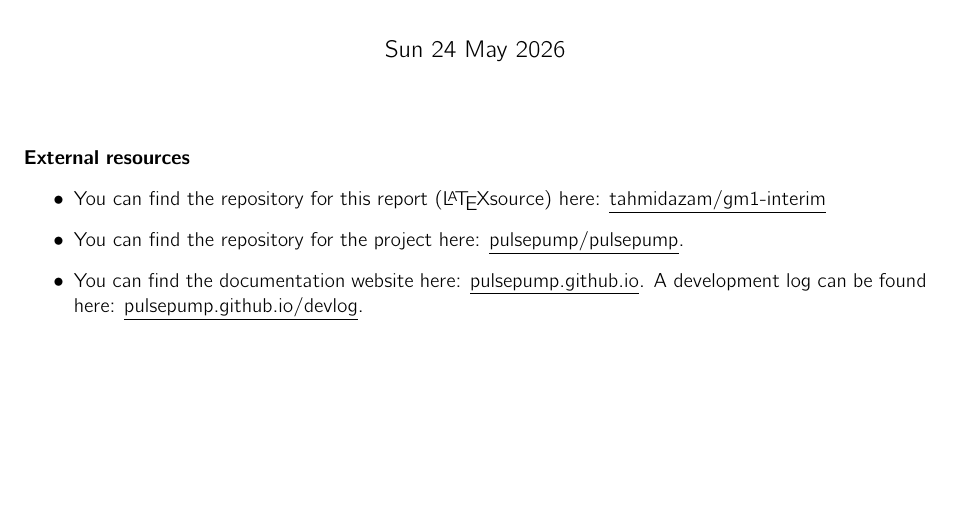
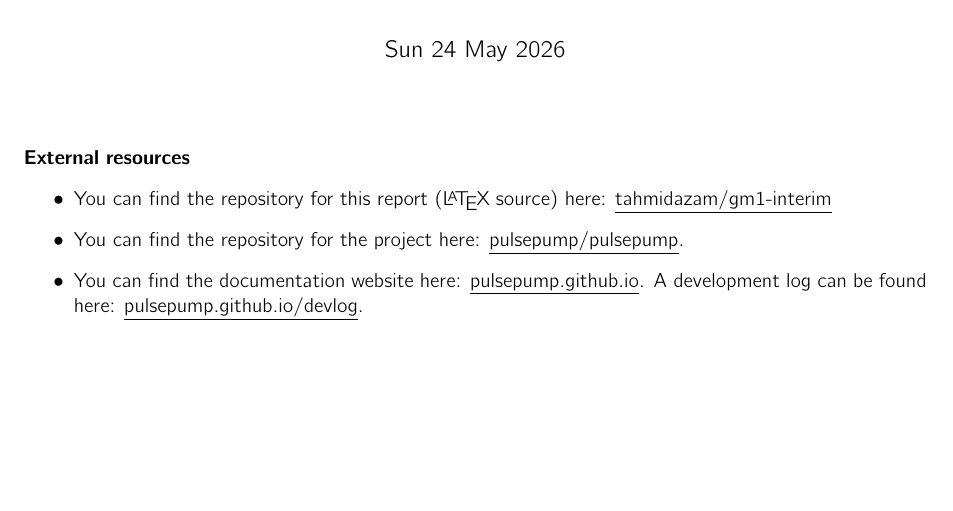
Before and after one commit to tahmidazam/gm1-interim, a LaTeX document (src/main.tex): part of page 1 of 6, cut so that both start at the same text. Compiled offline with pdfLaTeX.

Commit message:
fix: spacing

```diff
--- a/src/main.tex
+++ b/src/main.tex
@@ -67,7 +68,7 @@ The use of LLMs has been engineered using developer tooling (language servers, l
 
 \paragraph{External resources}
 \begin{itemize}
-  \item You can find the repository for this report (\LaTeX source) here: \underline{\href{https://github.com/tahmidazam/gm1-interim}{tahmidazam/gm1-interim}}
+  \item You can find the repository for this report (\LaTeX \;source) here: \underline{\href{https://github.com/tahmidazam/gm1-interim}{tahmidazam/gm1-interim}}
   \item You can find the repository for the project here: \underline{\href{https://github.com/PulsePump/pulsepump}{pulsepump/pulsepump}}.
   \item You can find the documentation website here: \underline{\href{https://pulsepump.github.io/pulsepump/}{pulsepump.github.io}}. A development log can be found here: \underline{\href{https://pulsepump.github.io/pulsepump/devlog/index.html}{pulsepump.github.io/devlog}}.
 \end{itemize}
```
Also changed, not shown: src/main.pdf, src/main.tex (3 more changed lines).
